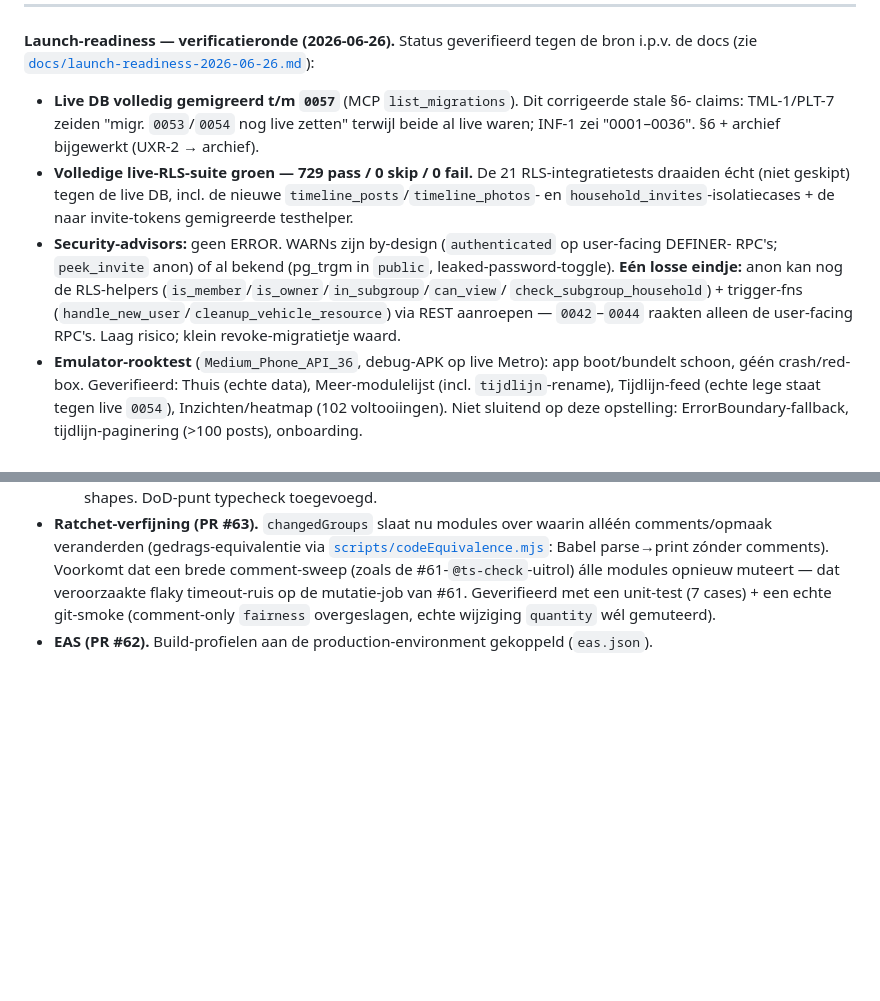
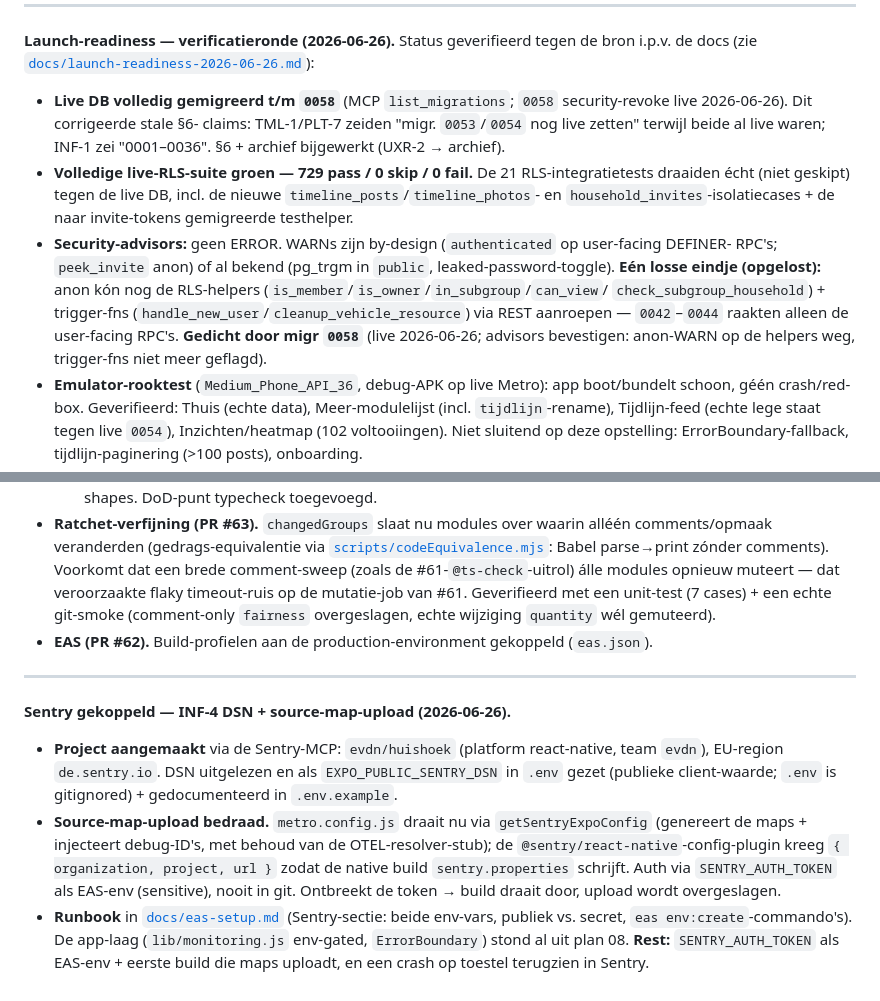
Before and after one commit to erik081294/smol-test, a Markdown page: huishoek-voortgang.md, 2 parts joined by grey strips. GitHub-like rendering; blank space fills up the shorter version.

```diff
--- a/huishoek-voortgang.md
+++ b/huishoek-voortgang.md
@@ -335,7 +335,7 @@ Drie parallelle review-agents (autonomie / mutatie-infra / unit-suite+CI). Doorg
 
 **Launch-readiness — verificatieronde (2026-06-26).** Status geverifieerd tegen de bron i.p.v.
 de docs (zie [`docs/launch-readiness-2026-06-26.md`](docs/launch-readiness-2026-06-26.md)):
-- **Live DB volledig gemigreerd t/m `0057`** (MCP `list_migrations`). Dit corrigeerde stale §6-
+- **Live DB volledig gemigreerd t/m `0058`** (MCP `list_migrations`; `0058` security-revoke live 2026-06-26). Dit corrigeerde stale §6-
   claims: TML-1/PLT-7 zeiden "migr. `0053`/`0054` nog live zetten" terwijl beide al live waren;
   INF-1 zei "0001–0036". §6 + archief bijgewerkt (UXR-2 → archief).
 - **Volledige live-RLS-suite groen — 729 pass / 0 skip / 0 fail.** De 21 RLS-integratietests
@@ -343,9 +343,10 @@ de docs (zie [`docs/launch-readiness-2026-06-26.md`](docs/launch-readiness-2026-
   en `household_invites`-isolatiecases + de naar invite-tokens gemigreerde testhelper.
 - **Security-advisors:** geen ERROR. WARNs zijn by-design (`authenticated` op user-facing DEFINER-
   RPC's; `peek_invite` anon) of al bekend (pg_trgm in `public`, leaked-password-toggle). **Eén
-  losse eindje:** anon kan nog de RLS-helpers (`is_member`/`is_owner`/`in_subgroup`/`can_view`/
+  losse eindje (opgelost):** anon kón nog de RLS-helpers (`is_member`/`is_owner`/`in_subgroup`/`can_view`/
   `check_subgroup_household`) + trigger-fns (`handle_new_user`/`cleanup_vehicle_resource`) via REST
-  aanroepen — `0042`–`0044` raakten alleen de user-facing RPC's. Laag risico; klein revoke-migratietje waard.
+  aanroepen — `0042`–`0044` raakten alleen de user-facing RPC's. **Gedicht door migr `0058`** (live
+  2026-06-26; advisors bevestigen: anon-WARN op de helpers weg, trigger-fns niet meer geflagd).
 - **Emulator-rooktest** (`Medium_Phone_API_36`, debug-APK op live Metro): app boot/bundelt schoon,
   géén crash/red-box. Geverifieerd: Thuis (echte data), Meer-modulelijst (incl. `tijdlijn`-rename),
   Tijdlijn-feed (echte lege staat tegen live `0054`), Inzichten/heatmap (102 voltooiingen). Niet
@@ -372,3 +373,19 @@ de docs (zie [`docs/launch-readiness-2026-06-26.md`](docs/launch-readiness-2026-
   unit-test (7 cases) + een echte git-smoke (comment-only `fairness` overgeslagen, echte wijziging
   `quantity` wél gemuteerd).
 - **EAS (PR #62).** Build-profielen aan de production-environment gekoppeld (`eas.json`).
+
+---
+
+**Sentry gekoppeld — INF-4 DSN + source-map-upload (2026-06-26).**
+- **Project aangemaakt** via de Sentry-MCP: `evdn/huishoek` (platform react-native, team `evdn`),
+  EU-region `de.sentry.io`. DSN uitgelezen en als `EXPO_PUBLIC_SENTRY_DSN` in `.env` gezet
+  (publieke client-waarde; `.env` is gitignored) + gedocumenteerd in `.env.example`.
+- **Source-map-upload bedraad.** `metro.config.js` draait nu via `getSentryExpoConfig`
+  (genereert de maps + injecteert debug-ID's, met behoud van de OTEL-resolver-stub); de
+  `@sentry/react-native`-config-plugin kreeg `{ organization, project, url }` zodat de native
+  build `sentry.properties` schrijft. Auth via `SENTRY_AUTH_TOKEN` als EAS-env (sensitive),
+  nooit in git. Ontbreekt de token → build draait door, upload wordt overgeslagen.
+- **Runbook** in [`docs/eas-setup.md`](docs/eas-setup.md) (Sentry-sectie: beide env-vars,
+  publiek vs. secret, `eas env:create`-commando's). De app-laag (`lib/monitoring.js` env-gated,
+  `ErrorBoundary`) stond al uit plan 08. **Rest:** `SENTRY_AUTH_TOKEN` als EAS-env + eerste
+  build die maps uploadt, en een crash op toestel terugzien in Sentry.
```
Also changed, not shown: docs/launch-readiness-2026-06-26.md (+4 -3 lines), huishoek-backlog.md (+4 -4 lines).
